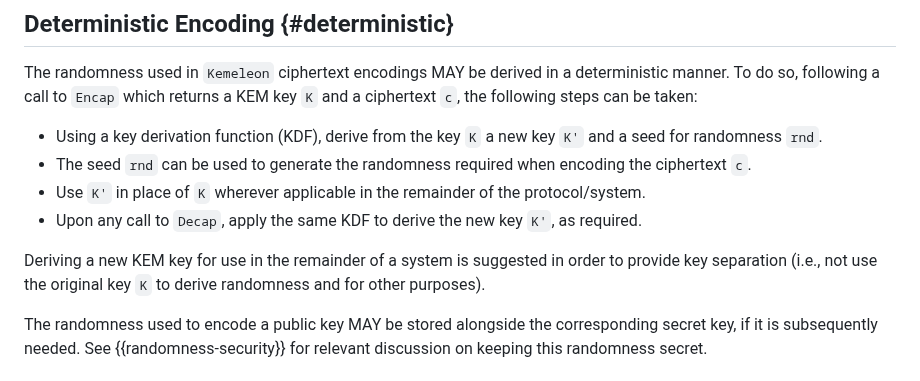
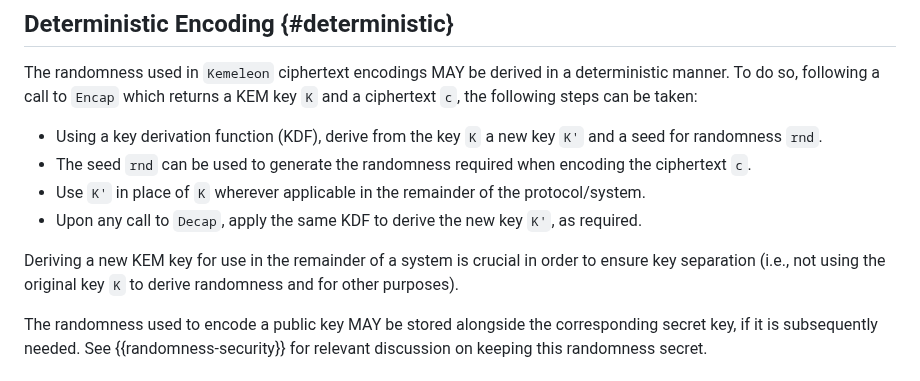
Before and after one commit to ssveitch/draft-kemeleon, a Markdown page: draft-kemeleon.md, the part around the change. Drawn GitHub-style.

Commit message:
emphasizing key separation

```diff
--- a/draft-kemeleon.md
+++ b/draft-kemeleon.md
@@ -328,7 +328,7 @@ To do so, following a call to `Encap` which returns a KEM key `K` and a cipherte
 - Use `K'` in place of `K` wherever applicable in the remainder of the protocol/system.
 - Upon any call to `Decap`, apply the same KDF to derive the new key `K'`, as required.
 
-Deriving a new KEM key for use in the remainder of a system is suggested in order to provide key separation (i.e., not use the original key `K` to derive randomness and for other purposes).
+Deriving a new KEM key for use in the remainder of a system is crucial in order to ensure key separation (i.e., not using the original key `K` to derive randomness and for other purposes).
 
 The randomness used to encode a public key MAY be stored alongside the corresponding secret key, if it is subsequently needed.
 See {{randomness-security}} for relevant discussion on keeping this randomness secret.
```
